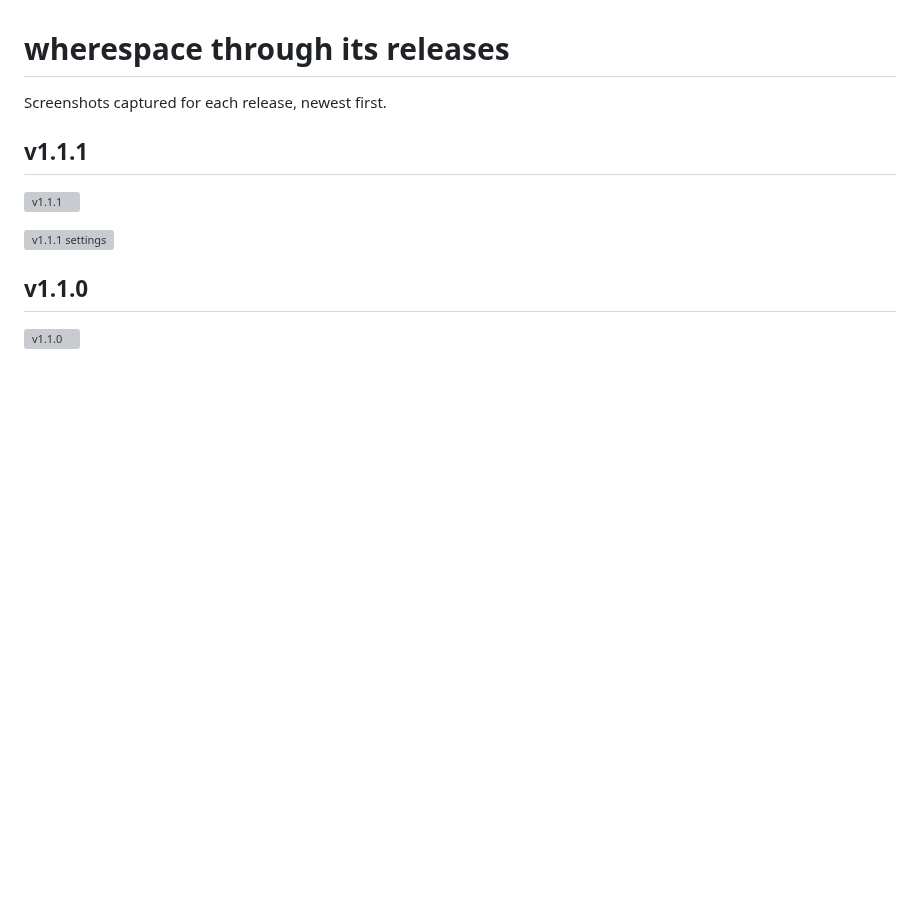
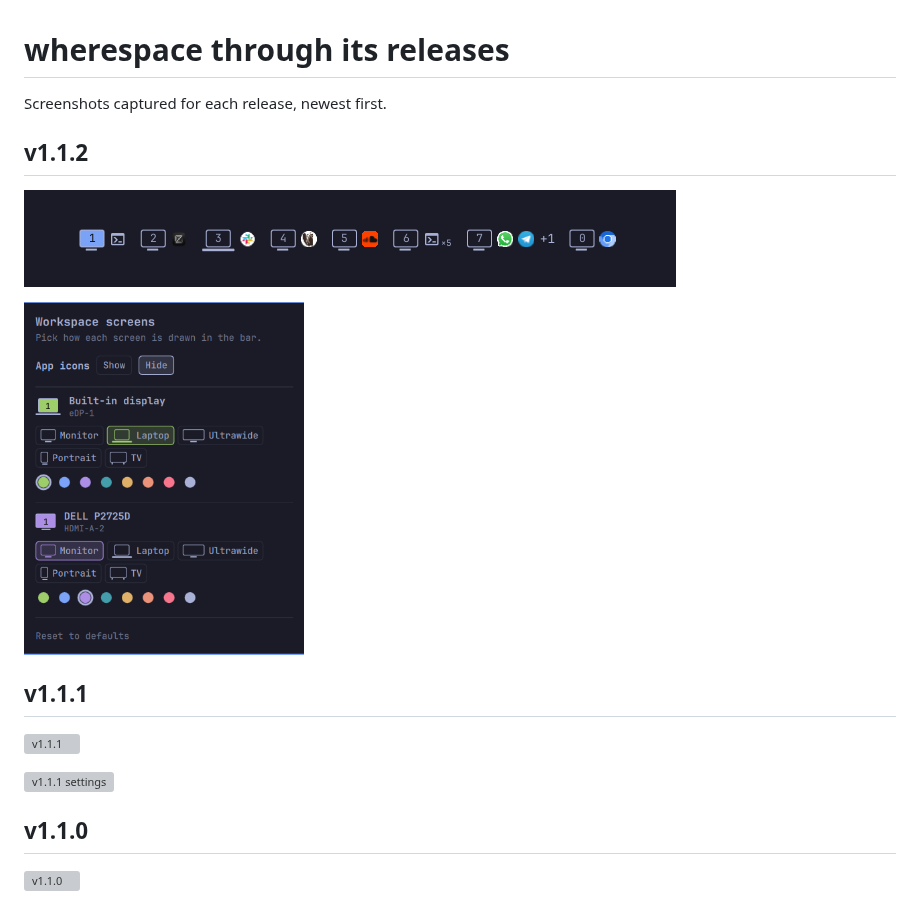
Before and after one commit to apopovicius/omarchy-wherespace, a Markdown page: docs/history/README.md, the part around the change. GitHub-like rendering; pictures changed too: docs/history/v1.1.2/preview.png (added), docs/history/v1.1.2/settings.png (added); blank space fills up the shorter version; grey boxes are pictures that could not be loaded.

Commit message:
chore: release v1.1.2

```diff
--- a/docs/history/README.md
+++ b/docs/history/README.md
@@ -1,6 +1,12 @@
 # wherespace through its releases
 
 Screenshots captured for each release, newest first.
+
+## v1.1.2
+
+![v1.1.2](v1.1.2/preview.png)
+
+<img src="v1.1.2/settings.png" alt="v1.1.2 settings" width="280">
 
 ## v1.1.1
 
```
Also changed, not shown: docs/history/v1.1.2/bar-screens-only.png (added), docs/history/v1.1.2/bar.png (added), docs/history/v1.1.2/hover.png (added), 1 other file.
